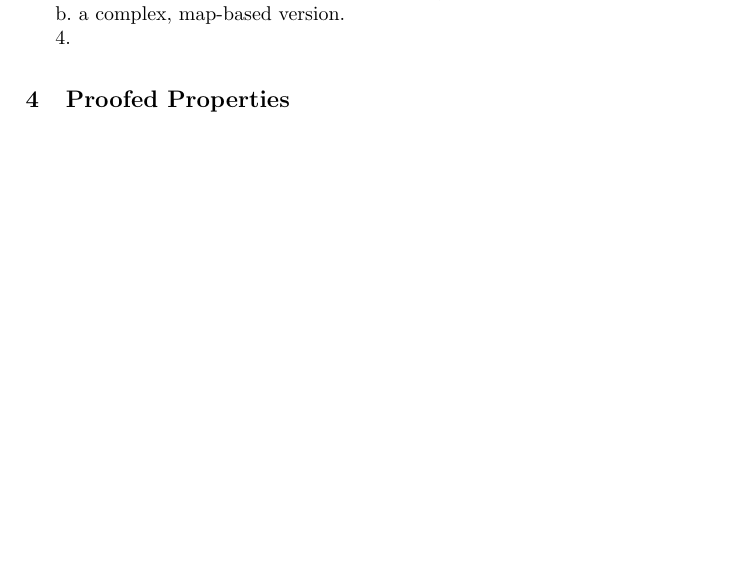
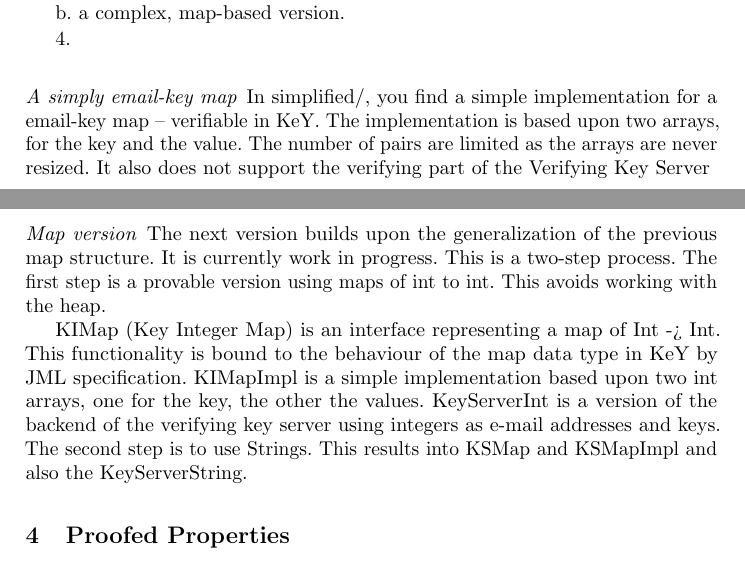
Before and after one commit to KeYProject/verifythis-ltc-2020, a LaTeX paper (report/report.tex): part of the page before the commit and two parts of pages 1 and 2 of 2 after it, the two joined at a grey line, cut so that both start at the same text, the shorter picture padded with empty space. Compiled offline with pdfLaTeX.

```diff
--- a/report/report.tex
+++ b/report/report.tex
@@ -57,6 +57,27 @@
 
 4.
 
+\paragraph{A simply email-key map}
+
+In simplified/, you find a simple implementation for a email-key map --
+verifiable in KeY. The implementation is based upon two arrays, for the key and
+the value. The number of pairs are limited as the arrays are never resized. It
+also does not support the verifying part of the Verifying Key Server
+
+\paragraph{Map version}
+
+The next version builds upon the generalization of the previous map structure.
+It is currently work in progress. This is a two-step process. The first step is
+a provable version using maps of int to int. This avoids working with the heap.
+
+KIMap (Key Integer Map) is an interface representing a map of Int -> Int. This
+functionality is bound to the behaviour of the map data type in KeY by JML
+specification. KIMapImpl is a simple implementation based upon two int arrays,
+one for the key, the other the values. KeyServerInt is a version of the backend
+of the verifying key server using integers as e-mail addresses and keys. The
+second step is to use Strings. This results into KSMap and KSMapImpl and also
+the KeyServerString.
+
 \section{Proofed Properties}
 
 what has been achieved (modelled and verified properties)
```
